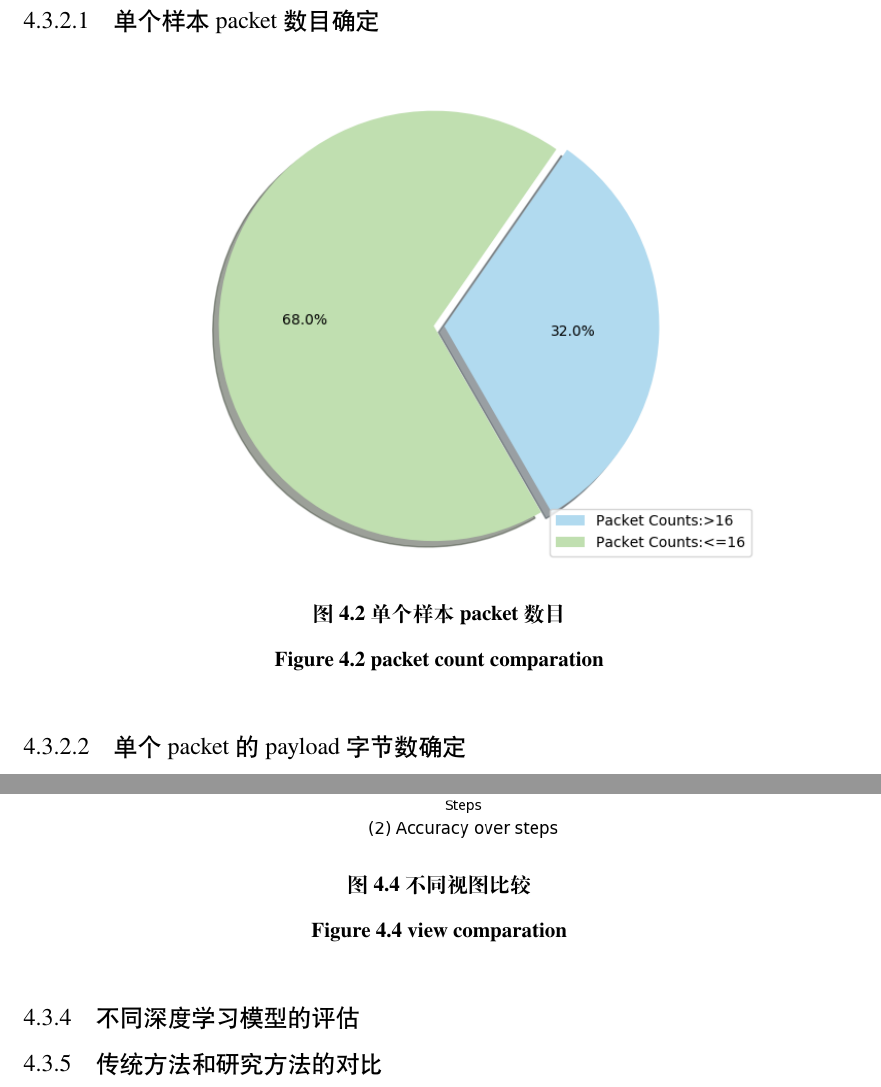
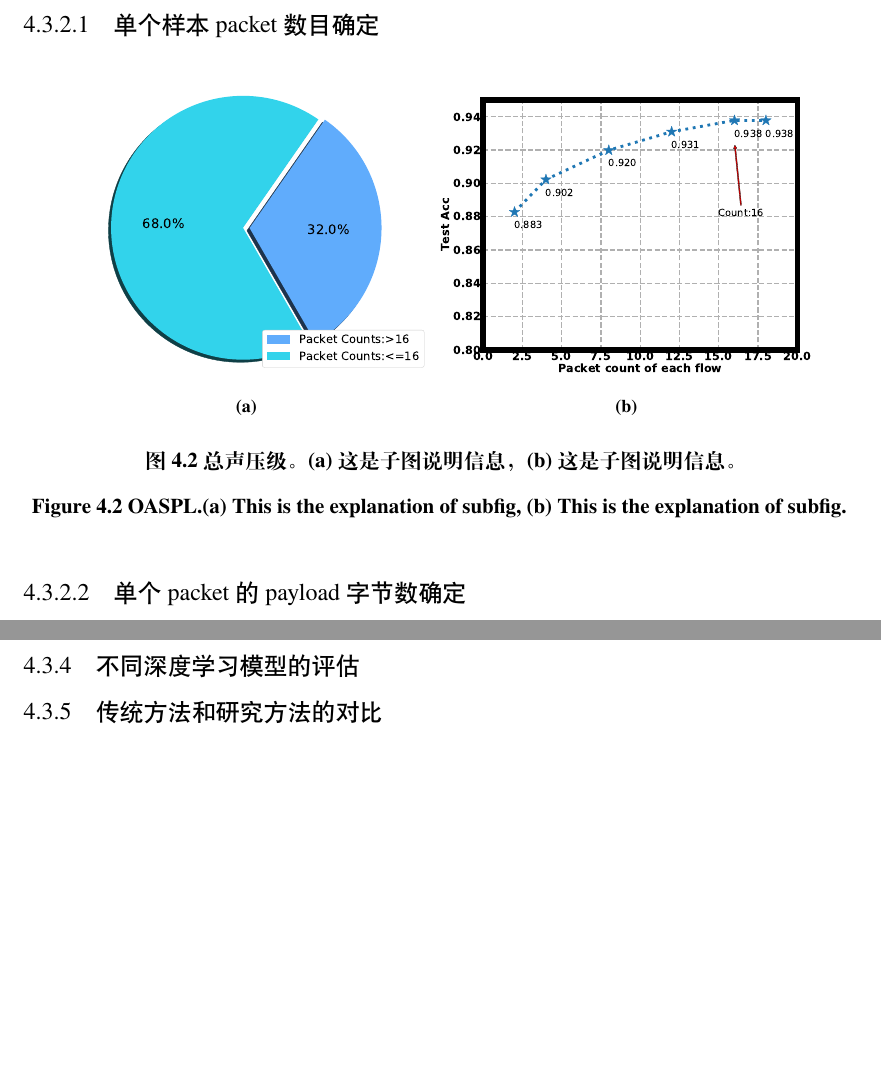
Before and after one commit to damaoguo/tianmao-master-paper, a LaTeX thesis (ucasthesis/Thesis.tex, which reads ucasthesis/Tex/Chap_4_AIBMF.tex): two parts of pages 39 and 40 of 62 before the commit and two parts of pages 39 and 40 of 60 after it, joined at a grey line, cut so that both start at the same text, the shorter picture padded with empty space. Compiled offline with XeLaTeX; a missing font is replaced by an installed copy or a similar font.

Commit message:
20200222  21:04

```diff
--- a/ucasthesis/Tex/Chap_4_AIBMF.tex
+++ b/ucasthesis/Tex/Chap_4_AIBMF.tex
@@ -191,12 +191,23 @@ ACC=\frac{TP+TN}{TP+TN+FP+FN}
 % Fig. 03: Model architecture
 % =================================
 \begin{figure}[!htbp]
-	\centering
-	\includegraphics[width=0.80\textwidth]{pkts_count.png}
-	\bicaption{单个样本packet数目}{packet count comparation}
-	\label{fig:packet count}
+    \centering
+    \begin{subfigure}[b]{0.45\textwidth}
+      \includegraphics[width=\textwidth]{Packet-count-all.eps}
+      \caption{}
+      \label{fig:oaspl_a}
+    \end{subfigure}%
+    ~% add desired spacing
+    \begin{subfigure}[b]{0.45\textwidth}
+      \includegraphics[width=\textwidth]{Packet-count-acc.eps}
+      \caption{}
+      \label{fig:oaspl_b}
+    \end{subfigure}
+    ~% add desired spacing
+
+    \bicaption{总声压级。(a) 这是子图说明信息，(b) 这是子图说明信息。}{OASPL.(a) This is the explanation of subfig, (b) This is the explanation of subfig.}
+    \label{fig:oaspl}
 \end{figure}
-
 
 
 \subsubsection{单个packet的payload字节数确定}
@@ -217,9 +228,3 @@ ACC=\frac{TP+TN}{TP+TN+FP+FN}
 % =================================
 % Fig. 03: Model architecture
 % =================================
-\begin{figure}[!htbp]
-	\centering
-	\includegraphics[width=0.80\textwidth]{acc_loss.png}
-	\bicaption{不同视图比较}{view comparation}
-	\label{fig:view comparation}
-\end{figure}
@@ -238 +234,0 @@ ACC=\frac{TP+TN}{TP+TN+FP+FN}
-	\label{fig:AIBMF_comparation}
@@ -239,6 +250,5 @@ ACC=\frac{TP+TN}{TP+TN+FP+FN}
+    \label{fig:oaspl}
 \end{figure}
-
-
 
 \subsection{传统方法和研究方法的对比}
 % ===========
```
Also changed, not shown: ucasthesis/Img/AIBMF-training-acc.png (added), ucasthesis/Img/AIBMF-training-loss.png (added), ucasthesis/Img/Packet-count-acc.eps (added), ucasthesis/Img/Packet-count-all.eps (added), ucasthesis/Img/Payload-size-acc.eps (added), ucasthesis/Tex/Chap_4_AIBMF.tex (27 more changed lines).
